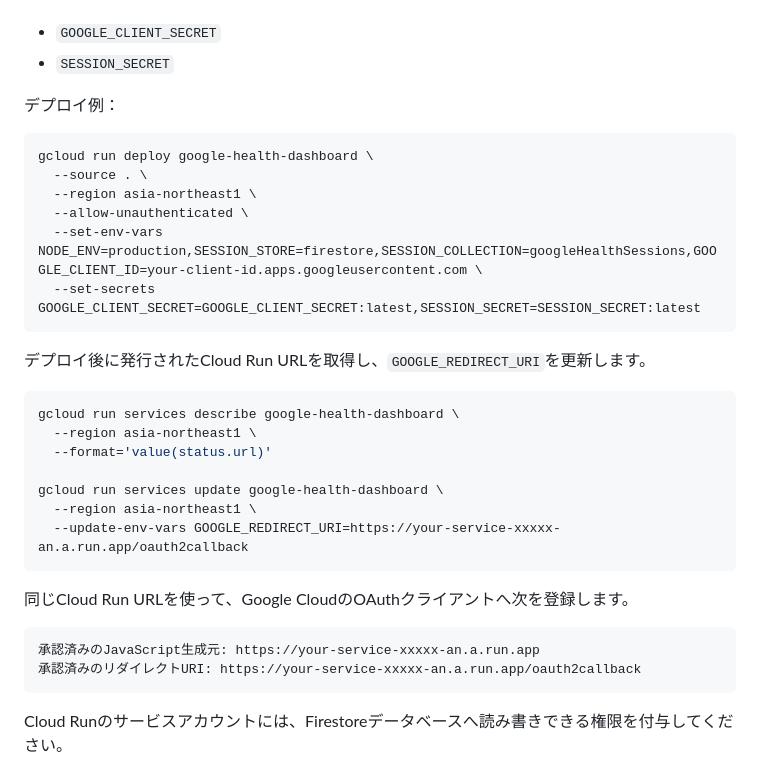
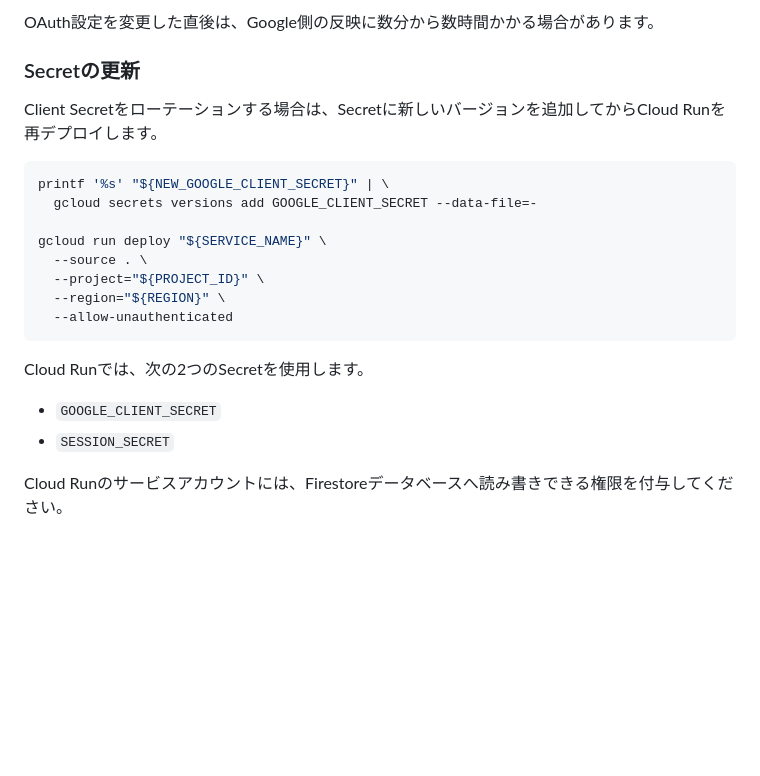
Before and after one commit to machiner999/googleHealh, a Markdown page: README.md, the part around one of its changes. Drawn GitHub-style; blank space fills up the shorter version.

Commit message:
Document Cloud Run deployment and redeploy

````diff
--- a/README.md
+++ b/README.md
@@ -28,36 +186,24 @@ Cloud RunではセッションをFirestoreに保存します。あらかじめFi
+OAuth設定を変更した直後は、Google側の反映に数分から数時間かかる場合があります。
+
+### Secretの更新
+
+Client Secretをローテーションする場合は、Secretに新しいバージョンを追加してからCloud Runを再デプロイします。
+
+```bash
+printf '%s' "${NEW_GOOGLE_CLIENT_SECRET}" | \
+  gcloud secrets versions add GOOGLE_CLIENT_SECRET --data-file=-
+
+gcloud run deploy "${SERVICE_NAME}" \
+  --source . \
+  --project="${PROJECT_ID}" \
+  --region="${REGION}" \
+  --allow-unauthenticated
+```
+
+Cloud Runでは、次の2つのSecretを使用します。
 
 - `GOOGLE_CLIENT_SECRET`
 - `SESSION_SECRET`
-
-デプロイ例：
-
-```bash
-gcloud run deploy google-health-dashboard \
-  --source . \
-  --region asia-northeast1 \
-  --allow-unauthenticated \
-  --set-env-vars NODE_ENV=production,SESSION_STORE=firestore,SESSION_COLLECTION=googleHealthSessions,GOOGLE_CLIENT_ID=your-client-id.apps.googleusercontent.com \
-  --set-secrets GOOGLE_CLIENT_SECRET=GOOGLE_CLIENT_SECRET:latest,SESSION_SECRET=SESSION_SECRET:latest
-```
-
-デプロイ後に発行されたCloud Run URLを取得し、`GOOGLE_REDIRECT_URI`を更新します。
-
-```bash
-gcloud run services describe google-health-dashboard \
-  --region asia-northeast1 \
-  --format='value(status.url)'
-
-gcloud run services update google-health-dashboard \
-  --region asia-northeast1 \
-  --update-env-vars GOOGLE_REDIRECT_URI=https://your-service-xxxxx-an.a.run.app/oauth2callback
-```
-
-同じCloud Run URLを使って、Google CloudのOAuthクライアントへ次を登録します。
-
-```text
-承認済みのJavaScript生成元: https://your-service-xxxxx-an.a.run.app
-承認済みのリダイレクトURI: https://your-service-xxxxx-an.a.run.app/oauth2callback
-```
 
 Cloud Runのサービスアカウントには、Firestoreデータベースへ読み書きできる権限を付与してください。
 
````
Also changed, not shown: other parts of README.md (+159 -1 lines).
